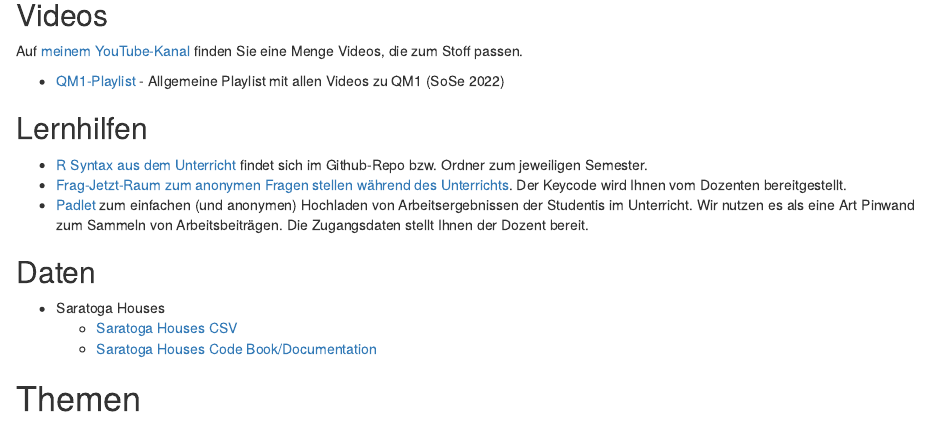
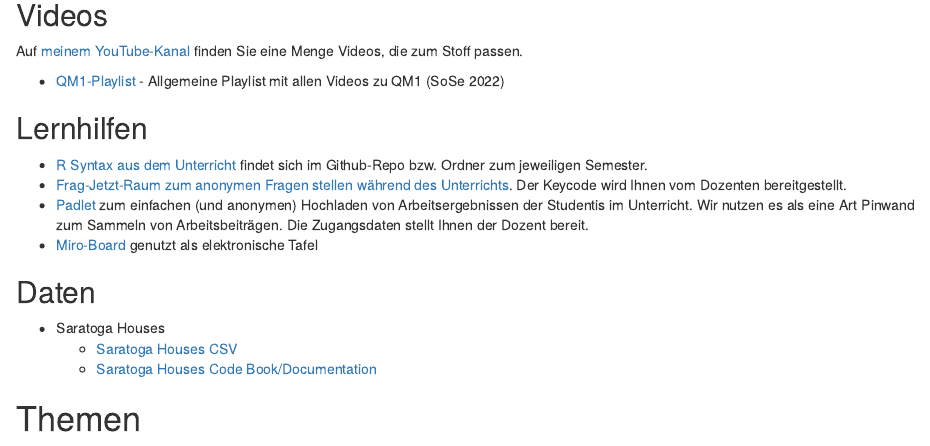
Before and after one commit to sebastiansauer/vorhersagemodellierung, an R Markdown document (index.Rmd): the page in a window 1100 px wide, from 1250 px down. Rendered offline with R 4.5, knitr and Pandoc, with nearby package versions; drawn as R Markdown's standard HTML page in place of the format the file asks for; some code elsewhere in the file could not run offline.

Commit message:
add miro board

```diff
--- a/index.Rmd
+++ b/index.Rmd
@@ -152,6 +152,7 @@ Auf [meinem YouTube-Kanal](https://www.youtube.com/channel/UCkvdtj8maE7g-SOCh4aD
 - [R Syntax aus dem Unterricht](https://github.com/sebastiansauer/Lehre) findet sich im Github-Repo bzw. Ordner zum jeweiligen Semester.
 - [Frag-Jetzt-Raum zum anonymen Fragen stellen während des Unterrichts](https://frag.jetzt/home). Der Keycode wird Ihnen vom Dozenten bereitgestellt.
 - [Padlet](https://de.padlet.com/) zum einfachen (und anonymen) Hochladen von Arbeitsergebnissen der Studentis im Unterricht. Wir nutzen es als eine Art Pinwand zum Sammeln von Arbeitsbeiträgen. Die Zugangsdaten stellt Ihnen der Dozent bereit.
+- [Miro-Board](https://miro.com/app/board/uXjVO-HXicU=/?share_link_id=775803580303) genutzt als elektronische Tafel
 
 ## Daten
 
```
